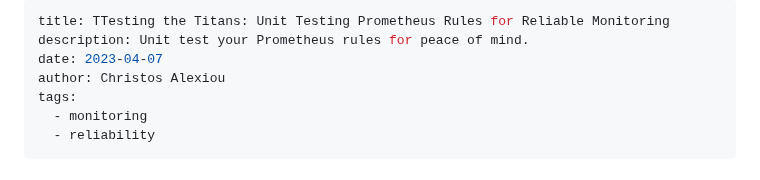
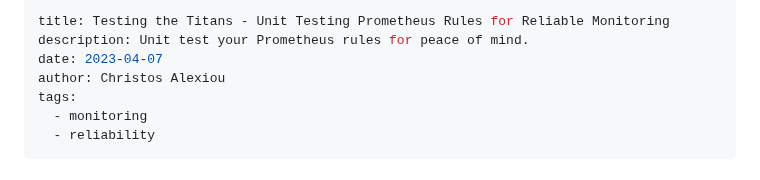
Before and after one commit to pcnoic/platformscape, a Markdown page: src/posts/testing-the-titans.md, the part around the change. GitHub-like rendering.

Commit message:
for fuck's sake eleventy

```diff
--- a/src/posts/testing-the-titans.md
+++ b/src/posts/testing-the-titans.md
@@ -1,5 +1,5 @@
 ---
-title: TTesting the Titans: Unit Testing Prometheus Rules for Reliable Monitoring
+title: Testing the Titans - Unit Testing Prometheus Rules for Reliable Monitoring
 description: Unit test your Prometheus rules for peace of mind.
 date: 2023-04-07
 author: Christos Alexiou
```
